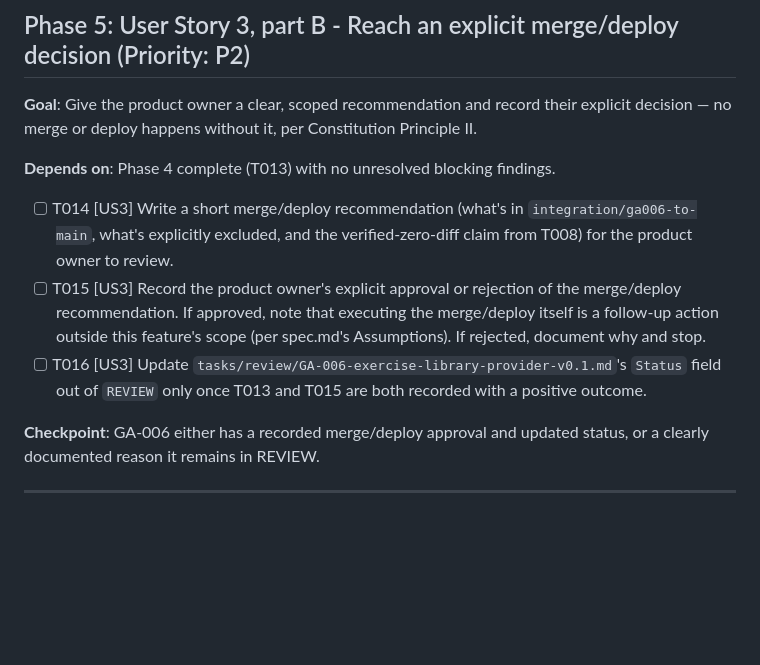
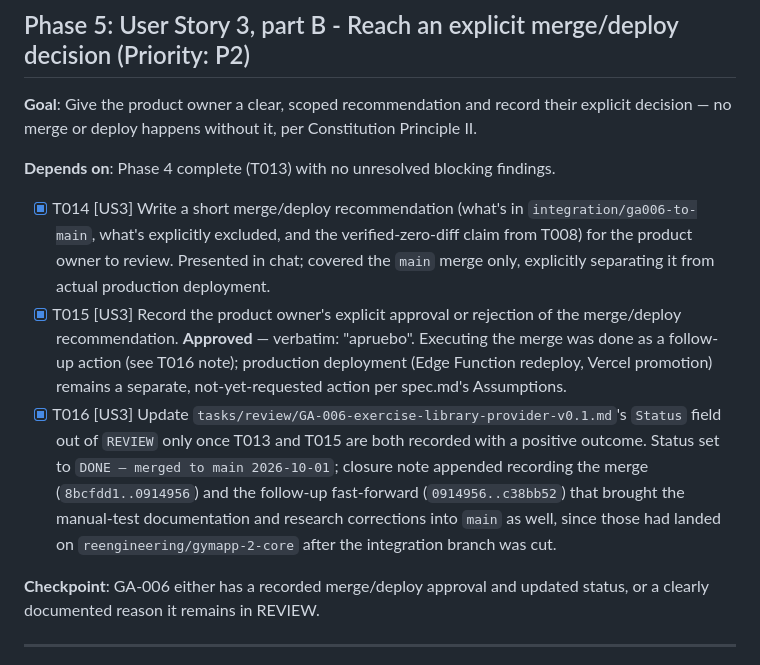
Before and after one commit to Ohtli-Admin/gym-app, a Markdown page: specs/001-ga006-closure/tasks.md, the part around the change. GitHub-like rendering; blank space fills up the shorter version.

```diff
--- a/specs/001-ga006-closure/tasks.md
+++ b/specs/001-ga006-closure/tasks.md
@@ -122,13 +122,20 @@ merge or deploy happens without it, per Constitution Principle II.
 
 **Depends on**: Phase 4 complete (T013) with no unresolved blocking findings.
 
-- [ ] T014 [US3] Write a short merge/deploy recommendation (what's in `integration/ga006-to-main`, what's
+- [x] T014 [US3] Write a short merge/deploy recommendation (what's in `integration/ga006-to-main`, what's
   explicitly excluded, and the verified-zero-diff claim from T008) for the product owner to review.
-- [ ] T015 [US3] Record the product owner's explicit approval or rejection of the merge/deploy
-  recommendation. If approved, note that executing the merge/deploy itself is a follow-up action outside
-  this feature's scope (per spec.md's Assumptions). If rejected, document why and stop.
-- [ ] T016 [US3] Update `tasks/review/GA-006-exercise-library-provider-v0.1.md`'s `Status` field out of
-  `REVIEW` only once T013 and T015 are both recorded with a positive outcome.
+  Presented in chat; covered the `main` merge only, explicitly separating it from actual production
+  deployment.
+- [x] T015 [US3] Record the product owner's explicit approval or rejection of the merge/deploy
+  recommendation. **Approved** — verbatim: "apruebo". Executing the merge was done as a follow-up action
+  (see T016 note); production deployment (Edge Function redeploy, Vercel promotion) remains a separate,
+  not-yet-requested action per spec.md's Assumptions.
+- [x] T016 [US3] Update `tasks/review/GA-006-exercise-library-provider-v0.1.md`'s `Status` field out of
+  `REVIEW` only once T013 and T015 are both recorded with a positive outcome. Status set to
+  `DONE — merged to main 2026-10-01`; closure note appended recording the merge (`8bcfdd1..0914956`) and
+  the follow-up fast-forward (`0914956..c38bb52`) that brought the manual-test documentation and research
+  corrections into `main` as well, since those had landed on `reengineering/gymapp-2-core` after the
+  integration branch was cut.
 
 **Checkpoint**: GA-006 either has a recorded merge/deploy approval and updated status, or a clearly
 documented reason it remains in REVIEW.
```
Also changed, not shown: tasks/review/GA-006-exercise-library-provider-v0.1.md (+29 -2 lines).
